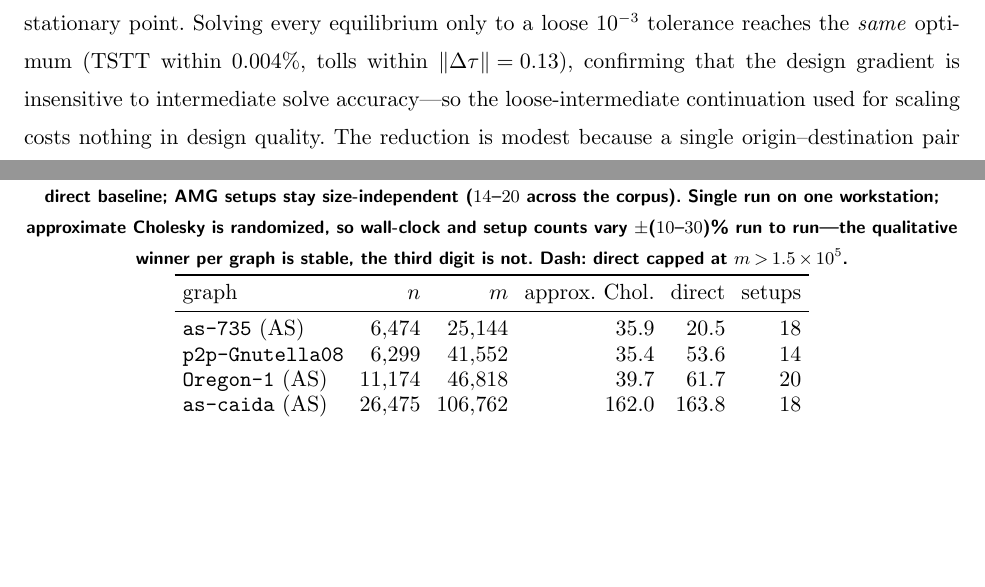
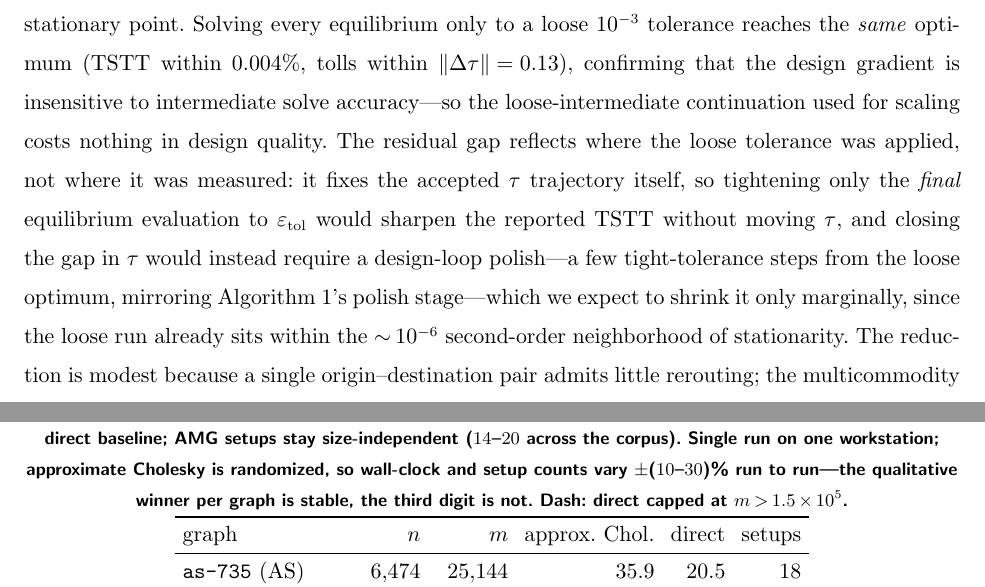
Before and after one commit to orenlivne/dnlf, a LaTeX document (doc/dnlf_ijoc.tex): two parts of pages 8 and 10 of 19 before the commit and two parts of pages 8 and 11 of 19 after it, joined at a grey line, cut so that both start at the same text, the shorter picture padded with empty space. Compiled offline with pdfLaTeX.

Commit message:
design loop: clarify polish-vs-evaluation distinction for the eps-tol result

```diff
--- a/doc/dnlf_ijoc.tex
+++ b/doc/dnlf_ijoc.tex
@@ -319,7 +319,12 @@ marginal-cost (Pigouvian) tolls bottoms out at $5.12\%$, confirming the gradient
 point. Solving every equilibrium only to a loose $10^{-3}$ tolerance reaches the \emph{same} optimum (TSTT within
 $0.004\%$, tolls within $\|\Delta\tau\|=0.13$), confirming that the design gradient is insensitive to
 intermediate solve accuracy---so the loose-intermediate continuation used for scaling costs nothing in design
-quality. The reduction is modest because a single origin--destination pair admits little rerouting; the
+quality. The residual gap reflects where the loose tolerance was applied, not where it was measured: it fixes
+the accepted $\tau$ trajectory itself, so tightening only the \emph{final} equilibrium evaluation to
+$\varepsilon_{\mathrm{tol}}$ would sharpen the reported TSTT without moving $\tau$, and closing the gap in $\tau$
+would instead require a design-loop polish---a few tight-tolerance steps from the loose optimum, mirroring
+\cref{alg:solve}'s polish stage---which we expect to shrink it only marginally, since the loose run already sits
+within the $\sim10^{-6}$ second-order neighborhood of stationarity. The reduction is modest because a single origin--destination pair admits little rerouting; the
 multicommodity instances of \cref{sec:mc} exercise the design problem more fully.
 
 \paragraph{Scaling on irregular networks.}
```
Also changed, not shown: doc/dnlf_ijoc.pdf.
